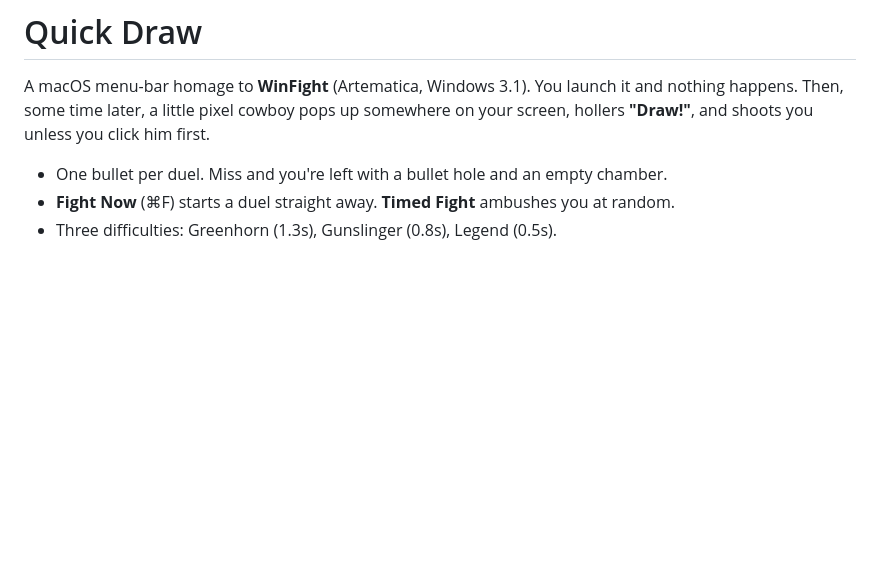
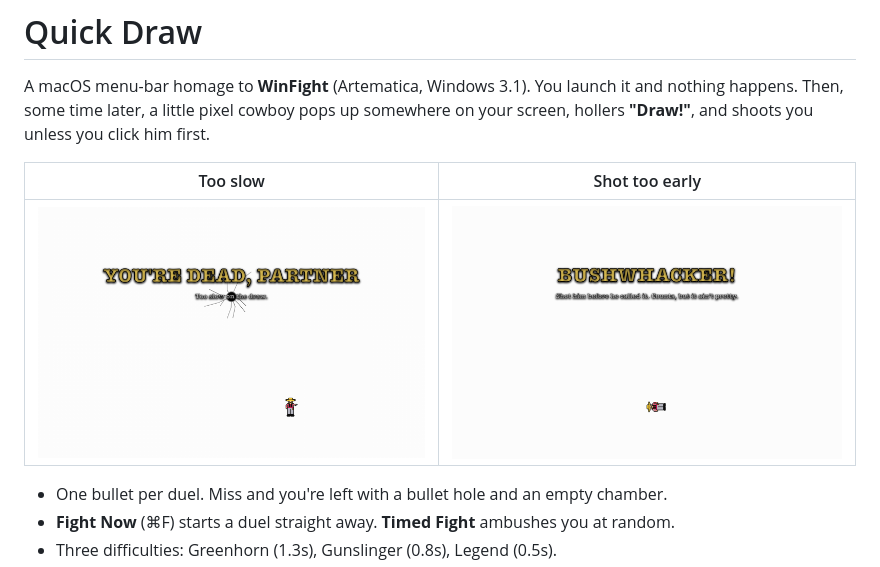
Before and after one commit to adrianocastro/quick-draw, a Markdown page: README.md, the part around the change. Drawn GitHub-style; pictures changed too: docs/bushwhacker.png (added), docs/youre-dead.png (added); blank space fills up the shorter version.

Commit message:
Add screenshots to README
Co-Authored-By: Claude Opus 5.5 <noreply@anthropic.com>

```diff
--- a/README.md
+++ b/README.md
@@ -1,6 +1,10 @@
 # Quick Draw
 
 A macOS menu-bar homage to **WinFight** (Artematica, Windows 3.1). You launch it and nothing happens. Then, some time later, a little pixel cowboy pops up somewhere on your screen, hollers **"Draw!"**, and shoots you unless you click him first.
+
+| Too slow | Shot too early |
+|---|---|
+| ![You're dead, partner](docs/youre-dead.png) | ![Bushwhacker](docs/bushwhacker.png) |
 
 - One bullet per duel. Miss and you're left with a bullet hole and an empty chamber.
 - **Fight Now** (⌘F) starts a duel straight away. **Timed Fight** ambushes you at random.
```
